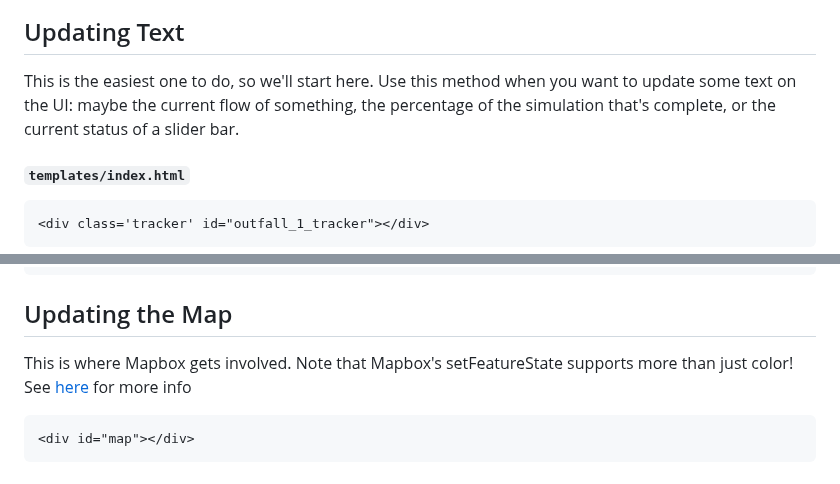
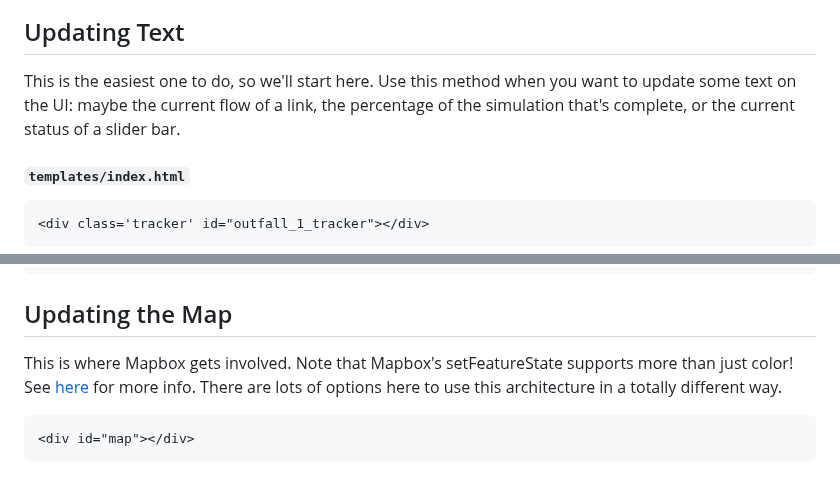
Before and after one commit to royar-hash/interactive-swmm-tutorial, a Markdown page: README.md, 2 parts joined by grey strips. GitHub-like rendering.

````diff
--- a/README.md
+++ b/README.md
@@ -200,7 +201,7 @@ Here's what the basic architecture looks like for passing data from the user int
 # Step Four: Passing Data from Python to the User Interface
 Obviously, just passing data from the UI to Python makes for a pretty boring web app. We want to be able to update the UI as the simulation is running so that the user can see the impact of their actions.
 ## Updating Text
-This is the easiest one to do, so we'll start here. Use this method when you want to update some text on the UI: maybe the current flow of something, the percentage of the simulation that's complete, or the current status of a slider bar.
+This is the easiest one to do, so we'll start here. Use this method when you want to update some text on the UI: maybe the current flow of a link, the percentage of the simulation that's complete, or the current status of a slider bar.
 <h5 a><strong><code>templates/index.html</code></strong></h5>
 
 ```html
@@ -243,7 +244,7 @@ socket.on('storage_update', function(depth) {
 });
 ```
 ## Updating the Map
-This is where Mapbox gets involved. Note that Mapbox's setFeatureState supports more than just color! See <a href='https://docs.mapbox.com/mapbox-gl-js/api/map/#map#setfeaturestate'>here</a> for more info
+This is where Mapbox gets involved. Note that Mapbox's setFeatureState supports more than just color! See <a href='https://docs.mapbox.com/mapbox-gl-js/api/map/#map#setfeaturestate'>here</a> for more info. There are lots of options here to use this architecture in a totally different way.
 ```html
 <div id="map"></div>
 ```
````
Also changed, not shown: other parts of README.md (+20 -24 lines).
